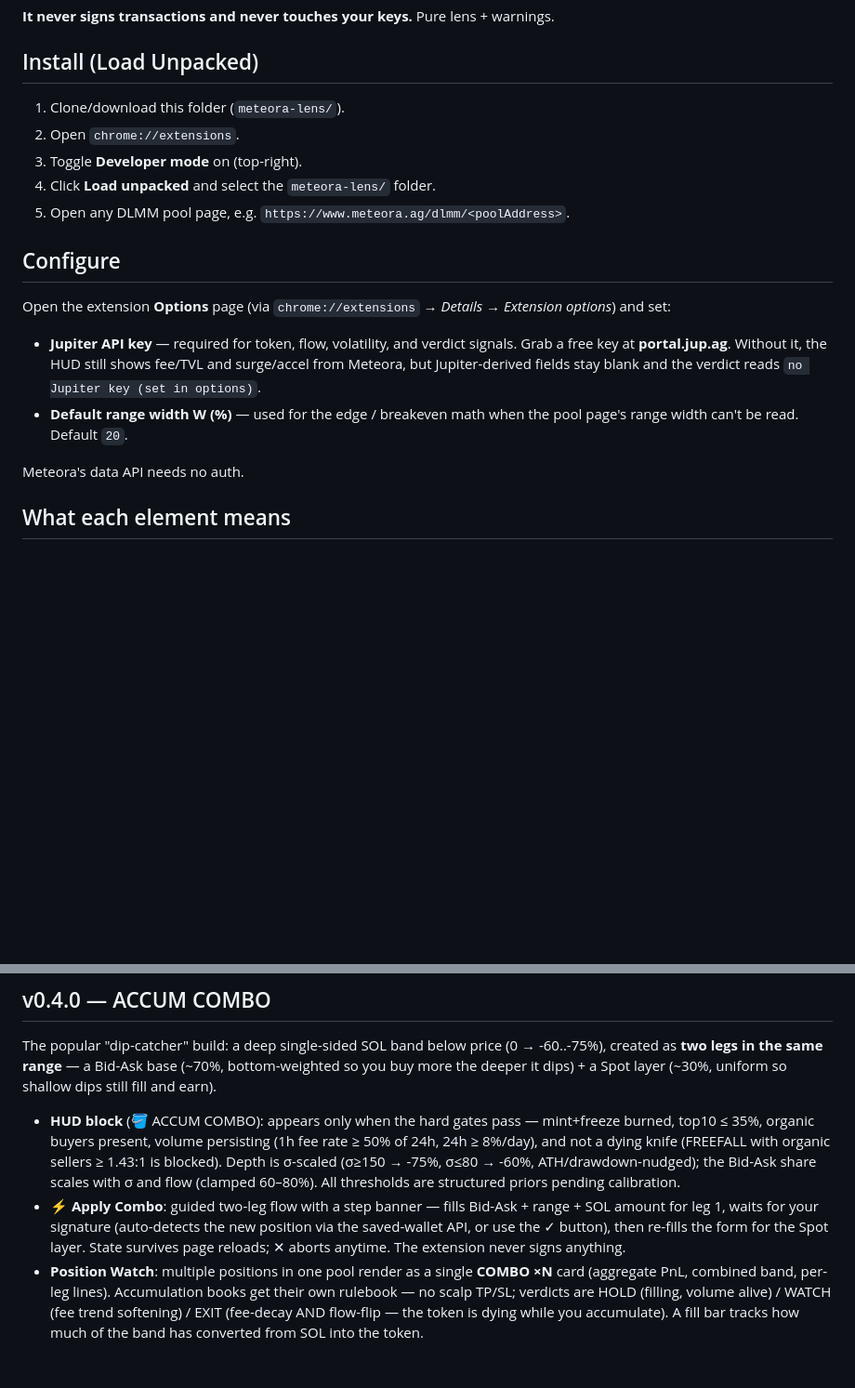
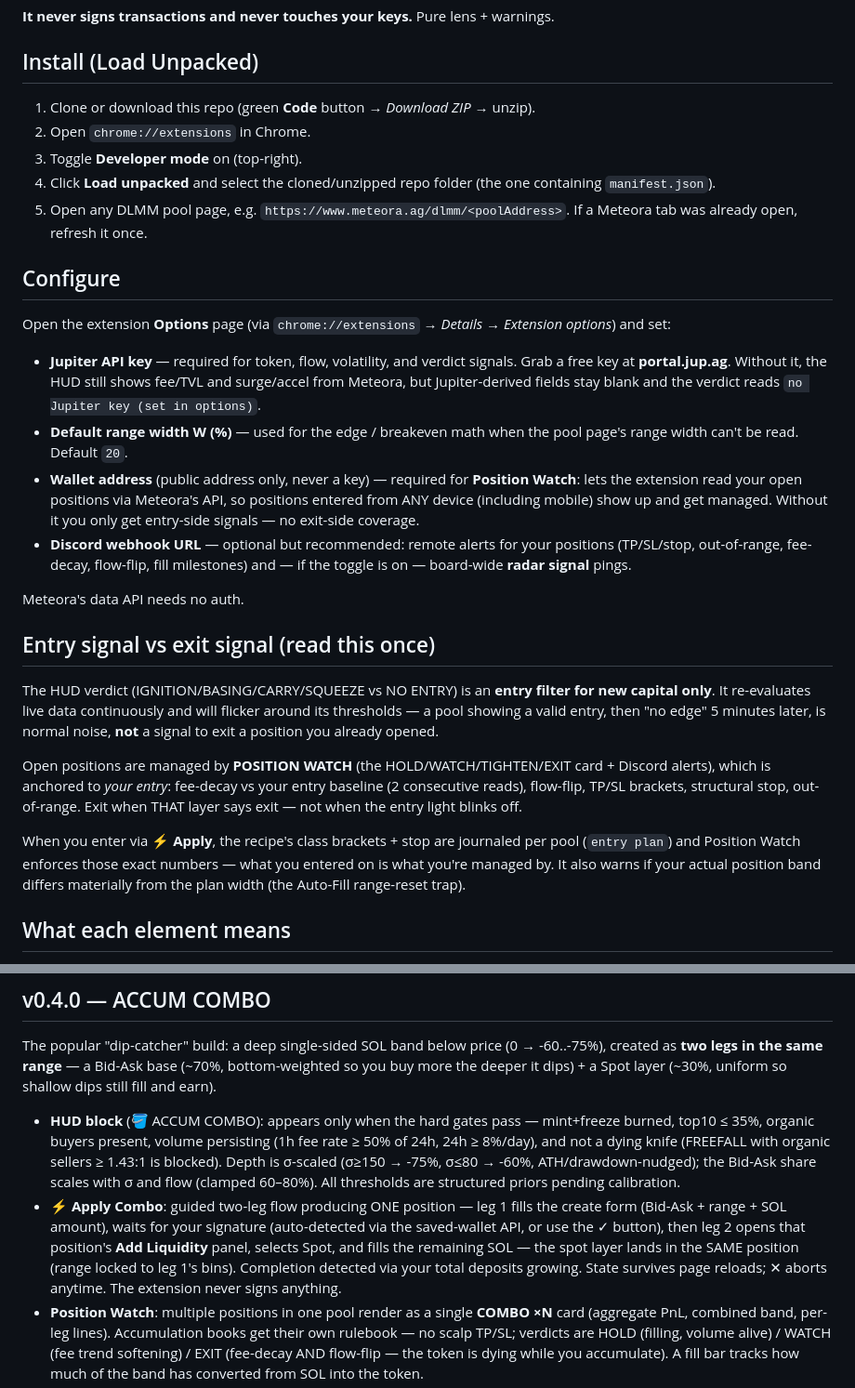
Before and after one commit to fciaf420/meteora-quant-lens, a Markdown page: README.md, 2 parts joined by grey strips. Shown at 93% size. Drawn GitHub-style; blank space fills up the shorter version.

Commit message:
README: full install steps, wallet+webhook config (Position Watch requirements), entry-vs-exit-signal FAQ, single-position combo description

```diff
--- a/README.md
+++ b/README.md
@@ -8,11 +8,13 @@ math the stock UI hides and warns you about range-reset foot-guns.
 
 ## Install (Load Unpacked)
 
-1. Clone/download this folder (`meteora-lens/`).
-2. Open `chrome://extensions`.
+1. Clone or download this repo (green **Code** button → *Download ZIP* → unzip).
+2. Open `chrome://extensions` in Chrome.
 3. Toggle **Developer mode** on (top-right).
-4. Click **Load unpacked** and select the `meteora-lens/` folder.
+4. Click **Load unpacked** and select the cloned/unzipped repo folder (the one
+   containing `manifest.json`).
 5. Open any DLMM pool page, e.g. `https://www.meteora.ag/dlmm/<poolAddress>`.
+   If a Meteora tab was already open, refresh it once.
 
 ## Configure
 
@@ -25,8 +27,33 @@ Open the extension **Options** page (via `chrome://extensions` → *Details* →
   verdict reads `no Jupiter key (set in options)`.
 - **Default range width W (%)** — used for the edge / breakeven math when the
   pool page's range width can't be read. Default `20`.
+- **Wallet address** (public address only, never a key) — required for
+  **Position Watch**: lets the extension read your open positions via Meteora's
+  API, so positions entered from ANY device (including mobile) show up and get
+  managed. Without it you only get entry-side signals — no exit-side coverage.
+- **Discord webhook URL** — optional but recommended: remote alerts for your
+  positions (TP/SL/stop, out-of-range, fee-decay, flow-flip, fill milestones)
+  and — if the toggle is on — board-wide **radar signal** pings.
 
 Meteora's data API needs no auth.
+
+## Entry signal vs exit signal (read this once)
+
+The HUD verdict (IGNITION/BASING/CARRY/SQUEEZE vs NO ENTRY) is an **entry filter
+for new capital only**. It re-evaluates live data continuously and will flicker
+around its thresholds — a pool showing a valid entry, then "no edge" 5 minutes
+later, is normal noise, **not** a signal to exit a position you already opened.
+
+Open positions are managed by **POSITION WATCH** (the HOLD/WATCH/TIGHTEN/EXIT
+card + Discord alerts), which is anchored to *your entry*: fee-decay vs your
+entry baseline (2 consecutive reads), flow-flip, TP/SL brackets, structural
+stop, out-of-range. Exit when THAT layer says exit — not when the entry light
+blinks off.
+
+When you enter via **⚡ Apply**, the recipe's class brackets + stop are journaled
+per pool (`entry plan`) and Position Watch enforces those exact numbers — what
+you entered on is what you're managed by. It also warns if your actual position
+band differs materially from the plan width (the Auto-Fill range-reset trap).
 
 ## What each element means
 
@@ -75,6 +102,6 @@ verify every number on-chain before committing funds.
 The popular "dip-catcher" build: a deep single-sided SOL band below price (0 → -60..-75%), created as **two legs in the same range** — a Bid-Ask base (~70%, bottom-weighted so you buy more the deeper it dips) + a Spot layer (~30%, uniform so shallow dips still fill and earn).
 
 - **HUD block** (🪣 ACCUM COMBO): appears only when the hard gates pass — mint+freeze burned, top10 ≤ 35%, organic buyers present, volume persisting (1h fee rate ≥ 50% of 24h, 24h ≥ 8%/day), and not a dying knife (FREEFALL with organic sellers ≥ 1.43:1 is blocked). Depth is σ-scaled (σ≥150 → -75%, σ≤80 → -60%, ATH/drawdown-nudged); the Bid-Ask share scales with σ and flow (clamped 60–80%). All thresholds are structured priors pending calibration.
-- **⚡ Apply Combo**: guided two-leg flow with a step banner — fills Bid-Ask + range + SOL amount for leg 1, waits for your signature (auto-detects the new position via the saved-wallet API, or use the ✓ button), then re-fills the form for the Spot layer. State survives page reloads; ✕ aborts anytime. The extension never signs anything.
+- **⚡ Apply Combo**: guided two-leg flow producing ONE position — leg 1 fills the create form (Bid-Ask + range + SOL amount), waits for your signature (auto-detected via the saved-wallet API, or use the ✓ button), then leg 2 opens that position's **Add Liquidity** panel, selects Spot, and fills the remaining SOL — the spot layer lands in the SAME position (range locked to leg 1's bins). Completion detected via your total deposits growing. State survives page reloads; ✕ aborts anytime. The extension never signs anything.
 - **Position Watch**: multiple positions in one pool render as a single **COMBO ×N** card (aggregate PnL, combined band, per-leg lines). Accumulation books get their own rulebook — no scalp TP/SL; verdicts are HOLD (filling, volume alive) / WATCH (fee trend softening) / EXIT (fee-decay AND flow-flip — the token is dying while you accumulate). A fill bar tracks how much of the band has converted from SOL into the token.
 - **Discord alerts** (accum-flavored): band 25/50/75% filled, FULLY FILLED (decide: hold or cut), popped above band (100% SOL + fees banked), and the dying-token alerts.
```
